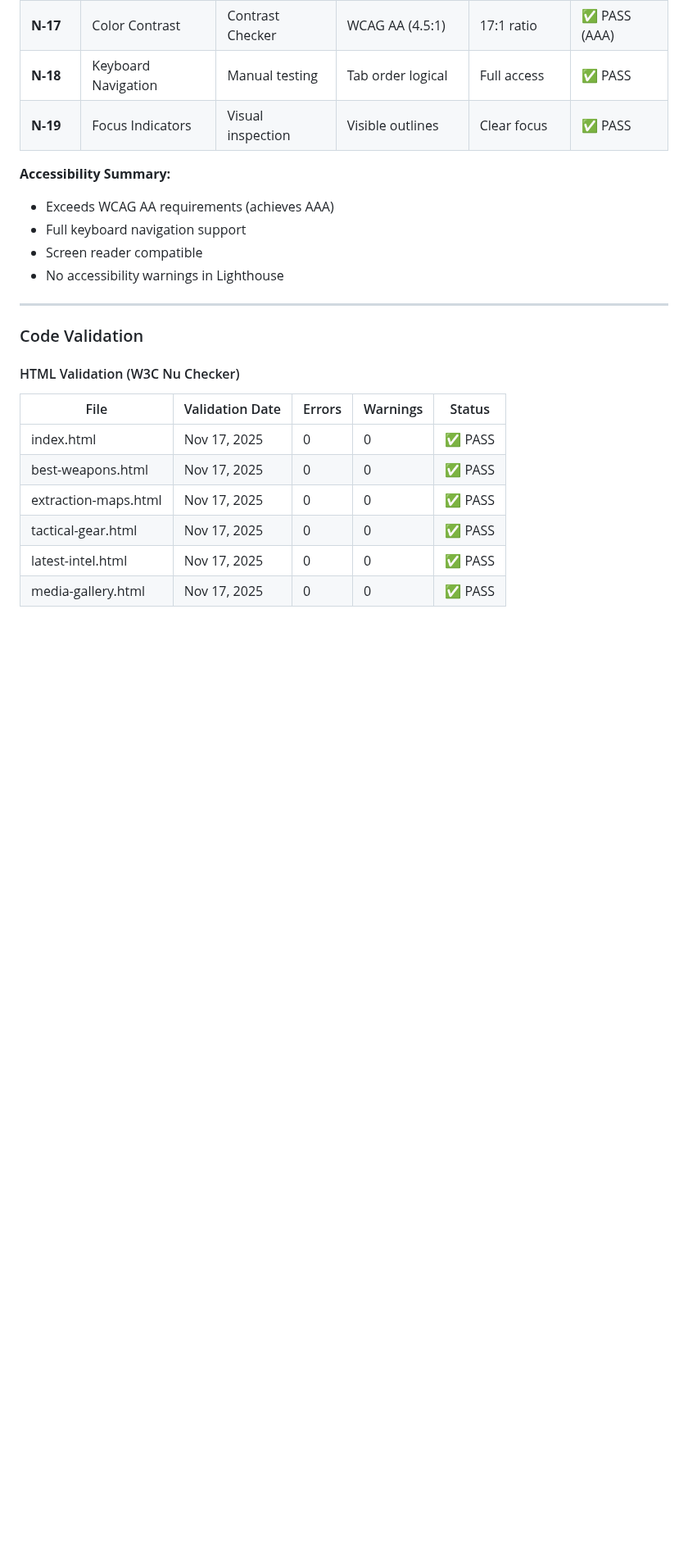
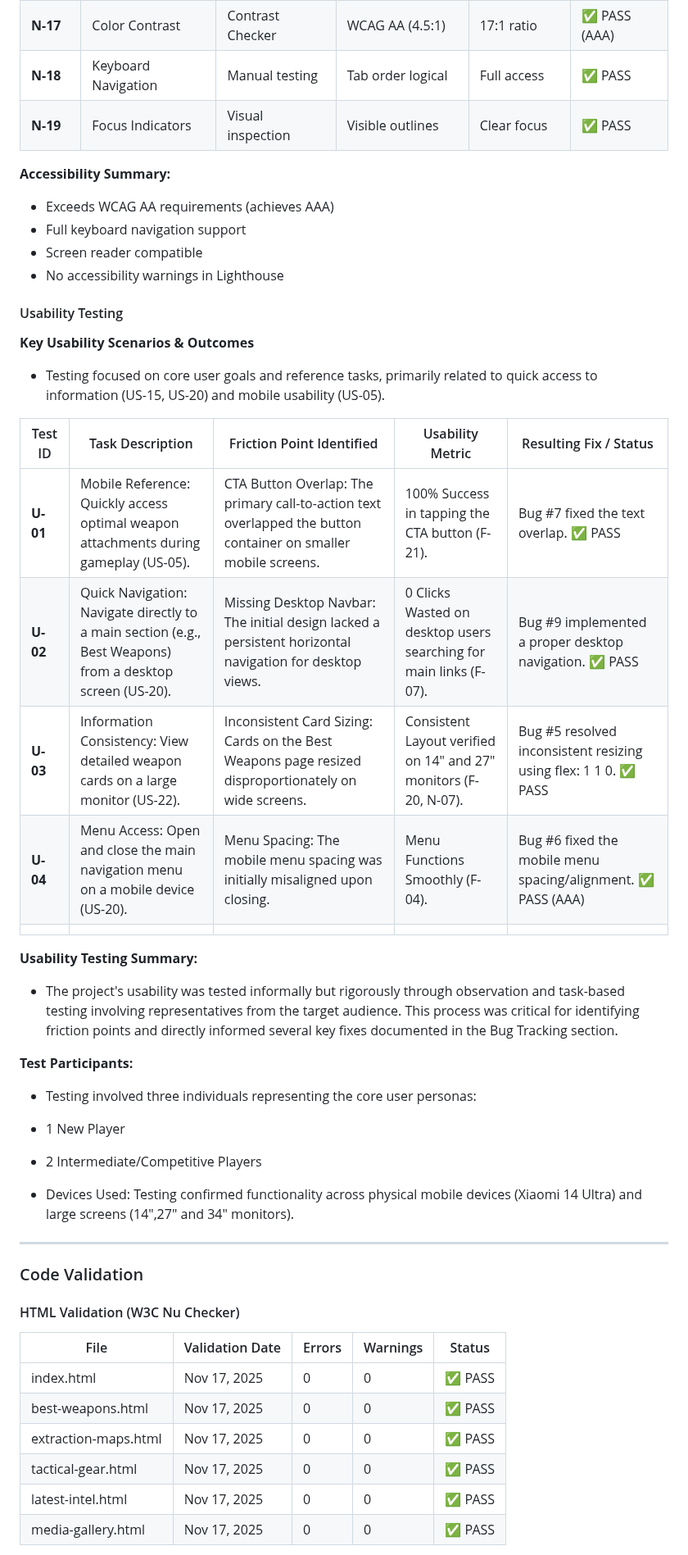
Before and after one commit to DonMarcao/milestone1, a Markdown page: readme.md, the part around one of its changes. Shown at 82% size. GitHub-like rendering; blank space fills up the shorter version.

Commit message:
add: usability section

```diff
--- a/readme.md
+++ b/readme.md
@@ -845,6 +833,31 @@ font-family: 'Segoe UI', Tahoma, Geneva, Verdana, sans-serif;
 - Full keyboard navigation support
 - Screen reader compatible
 - No accessibility warnings in Lighthouse
+
+#### Usability Testing
+
+**Key Usability Scenarios & Outcomes**
+- Testing focused on core user goals and reference tasks, primarily related to quick access to information (US-15, US-20) and mobile usability (US-05).
+
+| Test ID | Task Description | Friction Point Identified | Usability Metric | Resulting Fix / Status |
+|---------|---------|------|----------|--------|
+| **U-01** | Mobile Reference: Quickly access optimal weapon attachments during gameplay (US-05). | CTA Button Overlap: The primary call-to-action text overlapped the button container on smaller mobile screens. | 100% Success in tapping the CTA button (F-21). |Bug #7 fixed the text overlap. ✅ PASS |
+| **U-02** | Quick Navigation: Navigate directly to a main section (e.g., Best Weapons) from a desktop screen (US-20). | Missing Desktop Navbar: The initial design lacked a persistent horizontal navigation for desktop views. | 0 Clicks Wasted on desktop users searching for main links (F-07). |Bug #9 implemented a proper desktop navigation. ✅ PASS |
+| **U-03** | Information Consistency: View detailed weapon cards on a large monitor (US-22). | Inconsistent Card Sizing: Cards on the Best Weapons page resized disproportionately on wide screens. | Consistent Layout verified on 14" and 27" monitors (F-20, N-07). | Bug #5 resolved inconsistent resizing using flex: 1 1 0. ✅ PASS |
+| **U-04** | Menu Access: Open and close the main navigation menu on a mobile device (US-20). | Menu Spacing: The mobile menu spacing was initially misaligned upon closing. | Menu Functions Smoothly (F-04). | Bug #6 fixed the mobile menu spacing/alignment. ✅ PASS (AAA) |
+|      |      |     |       |      |
+
+**Usability Testing Summary:**
+- The project's usability was tested informally but rigorously through observation and task-based testing involving representatives from the target audience. This process was critical for identifying friction points and directly informed several key fixes documented in the Bug Tracking section.
+
+**Test Participants:**
+- Testing involved three individuals representing the core user personas:
+
+- 1 New Player
+
+- 2 Intermediate/Competitive Players
+
+- Devices Used: Testing confirmed functionality across physical mobile devices (Xiaomi 14 Ultra) and large screens (14",27" and 34" monitors).
 
 ---
 
```
Also changed, not shown: other parts of readme.md (+45 -58 lines).
